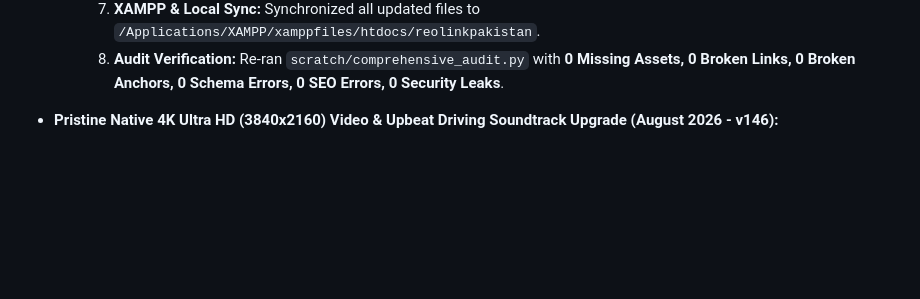
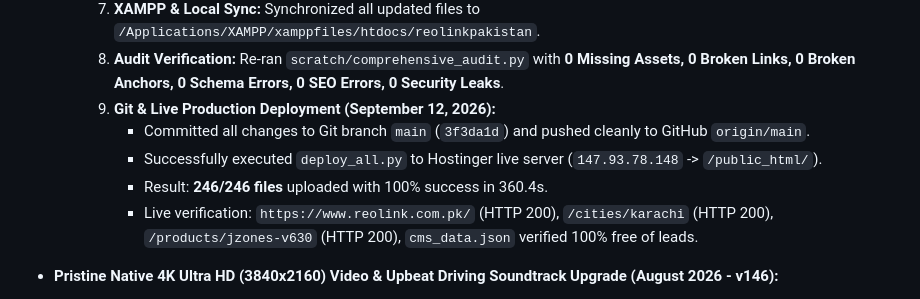
Before and after one commit to reolinkpakistan-sys/reolinkpakistan, a Markdown page: MEMORY.md, the part around the change. Drawn GitHub-style; blank space fills up the shorter version.

Commit message:
docs: record live deployment in MEMORY.md

```diff
--- a/MEMORY.md
+++ b/MEMORY.md
@@ -46,6 +46,11 @@
     6. **DevOps & Deployment Sync:** Updated `deploy_live.py` and `final_push.py` to include all modern guides (`best-car-dashcam-pakistan-guide.html`, `solar-vs-wired-cctv.html`, etc.), city landing pages, AI crawler guide (`llms.txt`), and Jzones dashcam assets. Removed orphan `remote_index.html`.
     7. **XAMPP & Local Sync:** Synchronized all updated files to `/Applications/XAMPP/xamppfiles/htdocs/reolinkpakistan`.
     8. **Audit Verification:** Re-ran `scratch/comprehensive_audit.py` with **0 Missing Assets, 0 Broken Links, 0 Broken Anchors, 0 Schema Errors, 0 SEO Errors, 0 Security Leaks**.
+    9. **Git & Live Production Deployment (September 12, 2026):**
+       * Committed all changes to Git branch `main` (`3f3da1d`) and pushed cleanly to GitHub `origin/main`.
+       * Successfully executed `deploy_all.py` to Hostinger live server (`147.93.78.148` -> `/public_html/`).
+       * Result: **246/246 files** uploaded with 100% success in 360.4s.
+       * Live verification: `https://www.reolink.com.pk/` (HTTP 200), `/cities/karachi` (HTTP 200), `/products/jzones-v630` (HTTP 200), `cms_data.json` verified 100% free of leads.
 - **Pristine Native 4K Ultra HD (3840x2160) Video & Upbeat Driving Soundtrack Upgrade (August 2026 - v146):**
   - **User Feedback:** User noticed previous downscaled/compressed video quality and requested maximum crystal-clear pristine picture quality (no quality degradation, sharp license plate recognition, pin-sharp road textures) with smooth/responsive playback, plus replacement of background audio with an energetic, modern driving soundtrack.
   - **Implementation & Enhancements:**
```
